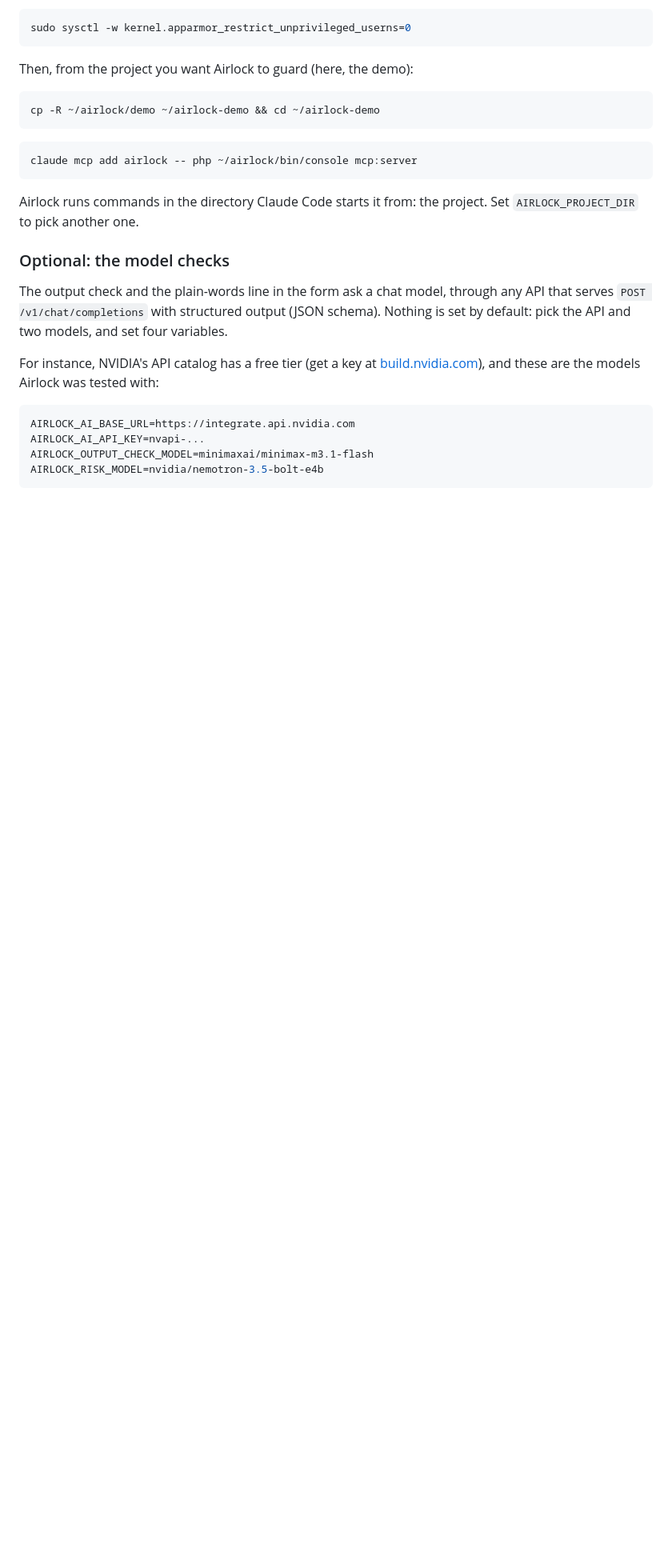
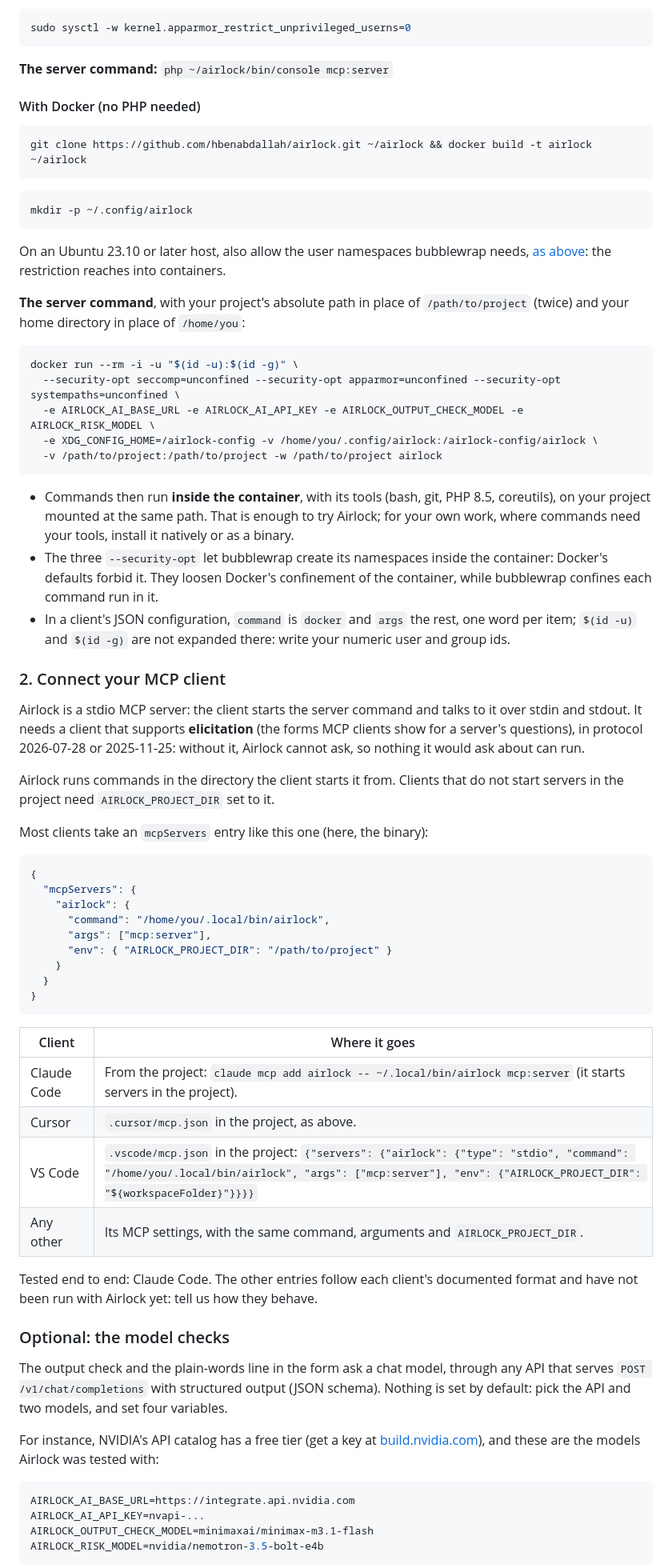
Before and after one commit to hbenabdallah/airlock, a Markdown page: README.md, the part around one of its changes. Shown at 80% size. GitHub-like rendering; blank space fills up the shorter version.

Commit message:
Document Airlock for any MCP client, not only Claude Code

````diff
--- a/README.md
+++ b/README.md
@@ -136,18 +96,72 @@ system-wide; put it in `/etc/sysctl.d/` to keep it after a reboot):
 sudo sysctl -w kernel.apparmor_restrict_unprivileged_userns=0
 ```
 
-Then, from the project you want Airlock to guard (here, the demo):
+**The server command:** `php ~/airlock/bin/console mcp:server`
+
+#### With Docker (no PHP needed)
 
 ```bash
-cp -R ~/airlock/demo ~/airlock-demo && cd ~/airlock-demo
+git clone https://github.com/hbenabdallah/airlock.git ~/airlock && docker build -t airlock ~/airlock
 ```
 
 ```bash
-claude mcp add airlock -- php ~/airlock/bin/console mcp:server
+mkdir -p ~/.config/airlock
 ```
 
-Airlock runs commands in the directory Claude Code starts it from: the project. Set `AIRLOCK_PROJECT_DIR` to pick
-another one.
+On an Ubuntu 23.10 or later host, also allow the user namespaces bubblewrap needs, [as above](#natively-with-php-85):
+the restriction reaches into containers.
+
+**The server command**, with your project's absolute path in place of `/path/to/project` (twice) and your home
+directory in place of `/home/you`:
+
+```bash
+docker run --rm -i -u "$(id -u):$(id -g)" \
+  --security-opt seccomp=unconfined --security-opt apparmor=unconfined --security-opt systempaths=unconfined \
+  -e AIRLOCK_AI_BASE_URL -e AIRLOCK_AI_API_KEY -e AIRLOCK_OUTPUT_CHECK_MODEL -e AIRLOCK_RISK_MODEL \
+  -e XDG_CONFIG_HOME=/airlock-config -v /home/you/.config/airlock:/airlock-config/airlock \
+  -v /path/to/project:/path/to/project -w /path/to/project airlock
+```
+
+- Commands then run **inside the container**, with its tools (bash, git, PHP 8.5, coreutils), on your project mounted
+  at the same path. That is enough to try Airlock; for your own work, where commands need your tools, install it
+  natively or as a binary.
+- The three `--security-opt` let bubblewrap create its namespaces inside the container: Docker's defaults forbid it.
+  They loosen Docker's confinement of the container, while bubblewrap confines each command run in it.
+- In a client's JSON configuration, `command` is `docker` and `args` the rest, one word per item; `$(id -u)` and
+  `$(id -g)` are not expanded there: write your numeric user and group ids.
+
+### 2. Connect your MCP client
+
+Airlock is a stdio MCP server: the client starts the server command and talks to it over stdin and stdout. It needs
+a client that supports **elicitation** (the forms MCP clients show for a server's questions), in protocol 2026-07-28 or
+2025-11-25: without it, Airlock cannot ask, so nothing it would ask about can run.
+
+Airlock runs commands in the directory the client starts it from. Clients that do not start servers in the project
+need `AIRLOCK_PROJECT_DIR` set to it.
+
+Most clients take an `mcpServers` entry like this one (here, the binary):
+
+```json
+{
+  "mcpServers": {
+    "airlock": {
+      "command": "/home/you/.local/bin/airlock",
+      "args": ["mcp:server"],
+      "env": { "AIRLOCK_PROJECT_DIR": "/path/to/project" }
+    }
+  }
+}
+```
+
+| Client | Where it goes |
+|---|---|
+| Claude Code | From the project: `claude mcp add airlock -- ~/.local/bin/airlock mcp:server` (it starts servers in the project). |
+| Cursor | `.cursor/mcp.json` in the project, as above. |
+| VS Code | `.vscode/mcp.json` in the project: `{"servers": {"airlock": {"type": "stdio", "command": "/home/you/.local/bin/airlock", "args": ["mcp:server"], "env": {"AIRLOCK_PROJECT_DIR": "${workspaceFolder}"}}}}` |
+| Any other | Its MCP settings, with the same command, arguments and `AIRLOCK_PROJECT_DIR`. |
+
+Tested end to end: Claude Code. The other entries follow each client's documented format and have not been run with
+Airlock yet: tell us how they behave.
 
 ### Optional: the model checks
 
````
Also changed, not shown: other parts of README.md (+33 -65 lines).
